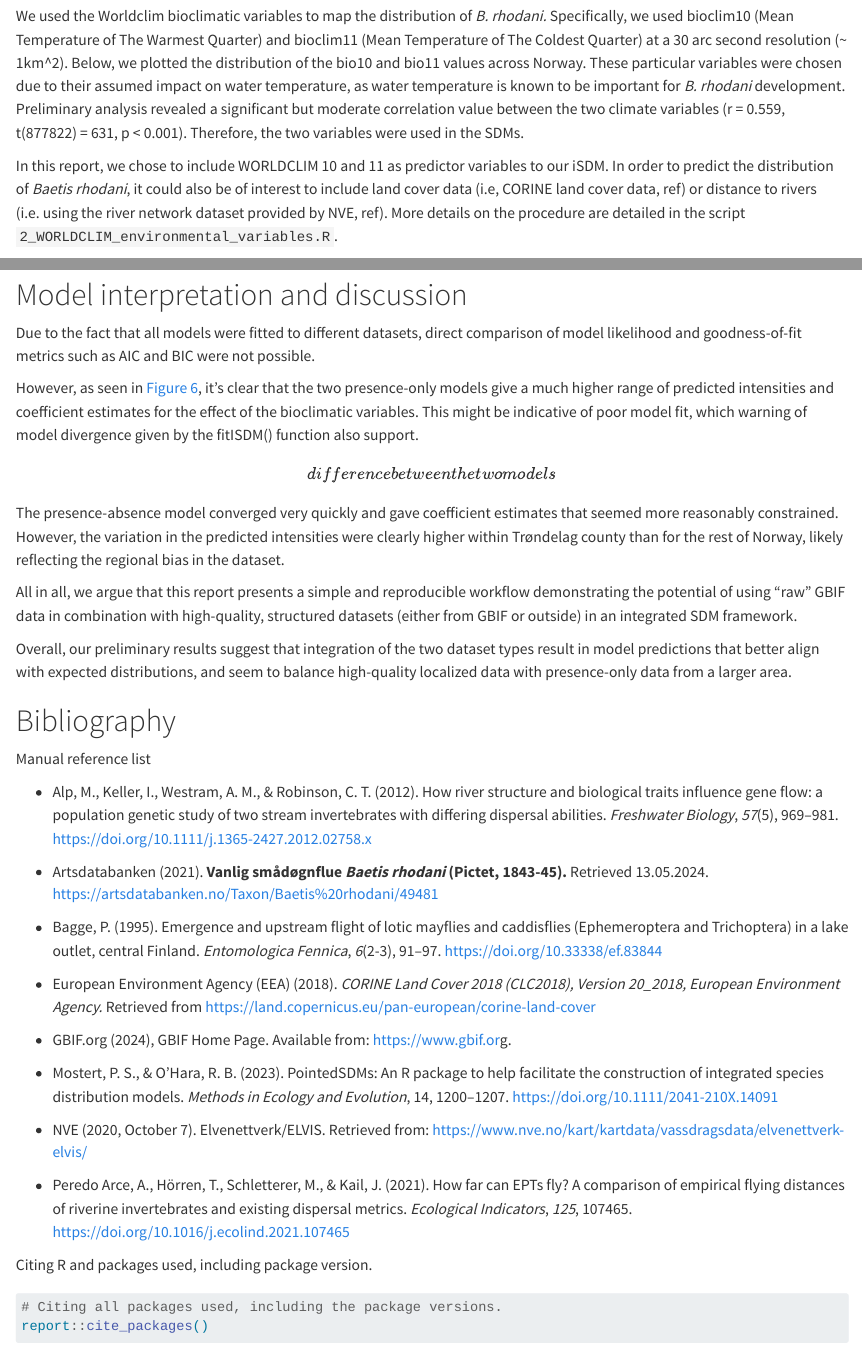
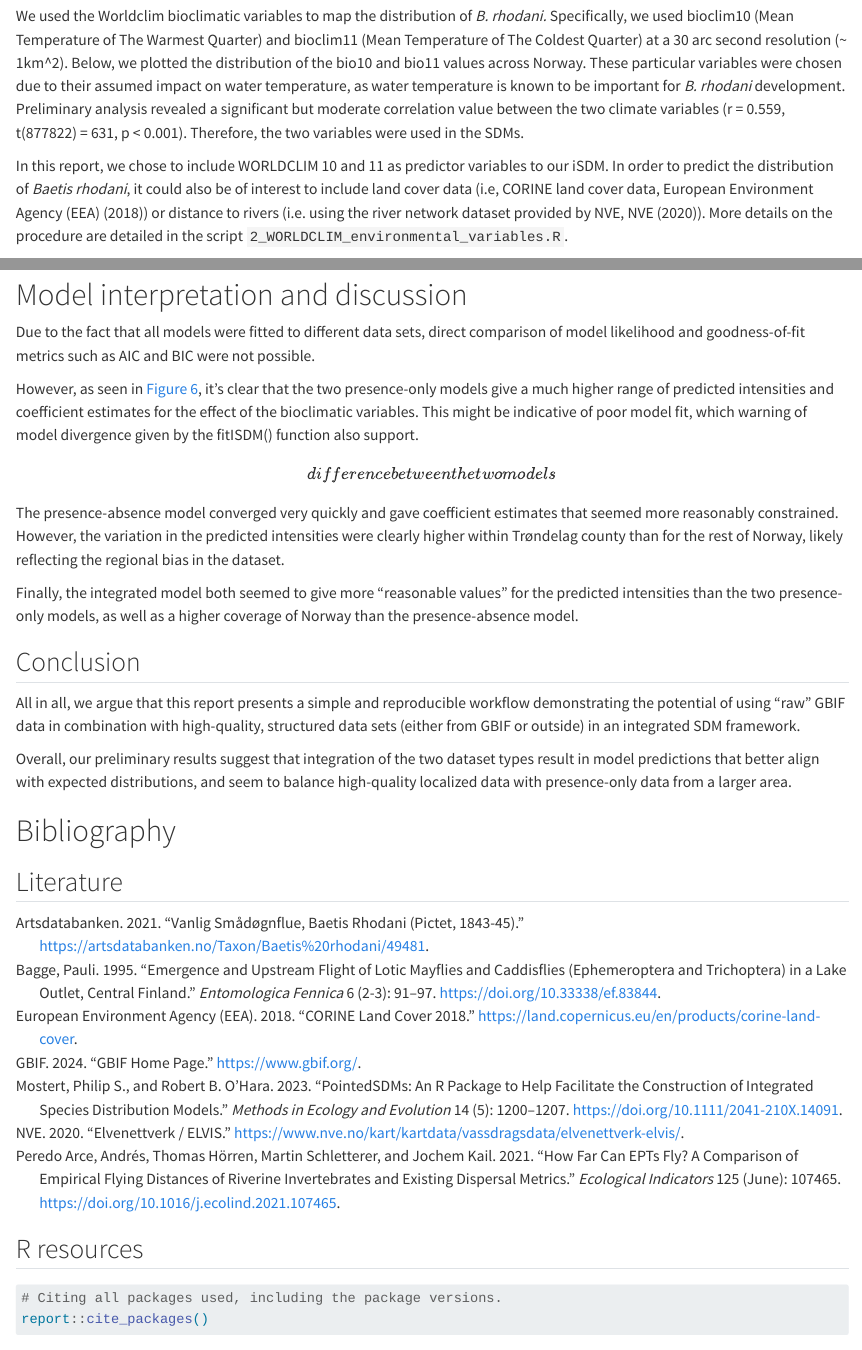
Before and after one commit to BI8091-project-spring-24/mayfly-case-study, a Quarto document (main.qmd): the page in a window 1100 px wide, from 7710 px down, and a second part further down, joined at a grey line. Rendered offline with R 4.5, knitr and Pandoc in place of Quarto, with nearby package versions; some code elsewhere in the file could not run offline; long lines of code are wrapped.

Commit message:
div + fix bibliography

````diff
--- a/bibliography.bib
+++ b/bibliography.bib
@@ -20,10 +20,12 @@
 	file = {Full Text PDF:/Users/audunrug/Zotero/storage/RXSZ7HK3/Alp et al. - 2012 - How river structure and biological traits influenc.pdf:application/pdf;Snapshot:/Users/audunrug/Zotero/storage/VFBBAAPX/j.1365-2427.2012.02758.html:text/html},
 }
 
-@misc{noauthor_baetis_nodate,
-	title = {Baetis rhodani - {Artsdatabanken}},
+@misc{artsdatabanken_vanlig_2021,
+	title = {Vanlig smådøgnflue, {Baetis} rhodani ({Pictet}, 1843-45)},
 	url = {https://artsdatabanken.no/Taxon/Baetis%20rhodani/49481},
 	urldate = {2024-09-16},
+	author = {{Artsdatabanken}},
+	year = {2021},
 	keywords = {adv},
 	file = {Baetis rhodani - Artsdatabanken:/Users/audunrug/Zotero/storage/E4MDKDLR/49481.html:text/html},
 }
@@ -49,22 +51,26 @@
 	file = {Full Text PDF:/Users/audunrug/Zotero/storage/P5IVGS6G/Bagge - 1995 - Emergence and upstream flight of lotic mayflies an.pdf:application/pdf},
 }
 
-@misc{noauthor_corine_nodate,
-	title = {{CORINE} {Land} {Cover}},
+@misc{european_environment_agency_eea_corine_2018,
+	title = {{CORINE} {Land} {Cover} 2018},
 	url = {https://land.copernicus.eu/en/products/corine-land-cover},
 	abstract = {CORINE Land Cover is a pan-European land cover inventory with 44 thematic classes. Initiated in 1985 (the 1990 reference year) the inventory is available  for the 1990, 2000, 2006, 2012 and 2018 reference years including change layers 1990-2000, 2006-2012 and 2012-2018.},
 	language = {en},
 	urldate = {2024-09-16},
+	author = {{European Environment Agency (EEA)}},
+	year = {2018},
 	keywords = {adv},
 	file = {Snapshot:/Users/audunrug/Zotero/storage/VMISCP25/corine-land-cover.html:text/html},
 }
 
-@misc{noauthor_gbif_nodate,
-	title = {{GBIF}},
+@misc{gbif_gbif_2024,
+	title = {{GBIF} {Home} {Page}},
 	url = {https://www.gbif.org/},
 	abstract = {Global Biodiversity Information Facility. Free and Open Access to Biodiversity Data.},
 	language = {en},
 	urldate = {2024-09-16},
+	author = {{GBIF}},
+	year = {2024},
 	keywords = {adv},
 	file = {Snapshot:/Users/audunrug/Zotero/storage/J9JQJZQU/www.gbif.org.html:text/html},
 }
@@ -117,3 +125,19 @@
 	pages = {107465},
 	file = {Full Text:/Users/audunrug/Zotero/storage/U8QICHI5/Peredo Arce et al. - 2021 - How far can EPTs fly A comparison of empirical fl.pdf:application/pdf;ScienceDirect Snapshot:/Users/audunrug/Zotero/storage/AZZXC9MN/S1470160X21001308.html:text/html},
 }
+
+@misc{nve2020,
+	title = {Elvenettverk / ELVIS},
+	author = {NVE, },
+	year = {2020},
+	date = {2020},
+	url = {https://www.nve.no/kart/kartdata/vassdragsdata/elvenettverk-elvis/},
+	langid = {nb}
+}
+
+@misc{gbif,
+	title = {What is GBIF?},
+	author = {GBIF, },
+	url = {https://www.gbif.org/what-is-gbif},
+	langid = {en}
+}
--- a/main.qmd
+++ b/main.qmd
@@ -227,7 +227,7 @@ ggplot() +
 
 We used the Worldclim bioclimatic variables to map the distribution of *B. rhodani.* Specifically, we used bioclim10 (Mean Temperature of The Warmest Quarter) and bioclim11 (Mean Temperature of The Coldest Quarter) at a 30 arc second resolution (\~ 1km\^2). Below, we plotted the distribution of the bio10 and bio11 values across Norway. These particular variables were chosen due to their assumed impact on water temperature, as water temperature is known to be important for *B. rhodani* development. Preliminary analysis revealed a significant but moderate correlation value between the two climate variables (r = 0.559, t(877822) = 631, p \< 0.001). Therefore, the two variables were used in the SDMs.
 
-In this report, we chose to include WORLDCLIM 10 and 11 as predictor variables to our iSDM. In order to predict the distribution of *Baetis rhodani*, it could also be of interest to include land cover data (i.e, CORINE land cover data, ref) or distance to rivers (i.e. using the river network dataset provided by NVE, ref). More details on the procedure are detailed in the script `2_WORLDCLIM_environmental_variables.R`.
+In this report, we chose to include WORLDCLIM 10 and 11 as predictor variables to our iSDM. In order to predict the distribution of *Baetis rhodani*, it could also be of interest to include land cover data (i.e, CORINE land cover data, @european_environment_agency_eea_corine_2018) or distance to rivers (i.e. using the river network dataset provided by NVE, @nve2020). More details on the procedure are detailed in the script `2_WORLDCLIM_environmental_variables.R`.
 
 ```{r plot worldclim}
 #| label: fig-worldclim
@@ -318,40 +320,28 @@ modelRun_integrated$summary.hyperpar
 
 # Model interpretation and discussion
 
-Due to the fact that all models were fitted to different datasets, direct comparison of model likelihood and goodness-of-fit metrics such as AIC and BIC were not possible.
+Due to the fact that all models were fitted to different data sets, direct comparison of model likelihood and goodness-of-fit metrics such as AIC and BIC were not possible.
 
 However, as seen in @fig-predictions, it's clear that the two presence-only models give a much higher range of predicted intensities and coefficient estimates for the effect of the bioclimatic variables. This might be indicative of poor model fit, which warning of model divergence given by the fitISDM() function also support. \[difference between the two models\]
 
 The presence-absence model converged very quickly and gave coefficient estimates that seemed more reasonably constrained. However, the variation in the predicted intensities were clearly higher within Trøndelag county than for the rest of Norway, likely reflecting the regional bias in the dataset.
 
-All in all, we argue that this report presents a simple and reproducible workflow demonstrating the potential of using "raw" GBIF data in combination with high-quality, structured datasets (either from GBIF or outside) in an integrated SDM framework.
+Finally, the integrated model both seemed to give more "reasonable values" for the predicted intensities than the two presence-only models, as well as a higher coverage of Norway than the presence-absence model.
+
+## Conclusion
+
+All in all, we argue that this report presents a simple and reproducible workflow demonstrating the potential of using "raw" GBIF data in combination with high-quality, structured data sets (either from GBIF or outside) in an integrated SDM framework.
 
 Overall, our preliminary results suggest that integration of the two dataset types result in model predictions that better align with expected distributions, and seem to balance high-quality localized data with presence-only data from a larger area.
 
 # Bibliography
 
+## Literature
+
 ::: {#refs}
 :::
 
-Manual reference list
-
--   Alp, M., Keller, I., Westram, A. M., & Robinson, C. T. (2012). How river structure and biological traits influence gene flow: a population genetic study of two stream invertebrates with differing dispersal abilities. *Freshwater Biology*, *57*(5), 969--981. https://doi.org/10.1111/j.1365-2427.2012.02758.x
-
--   Artsdatabanken (2021). **Vanlig smådøgnflue *Baetis rhodani* (Pictet, 1843-45).** Retrieved 13.05.2024. <https://artsdatabanken.no/Taxon/Baetis%20rhodani/49481>
-
--   Bagge, P. (1995). Emergence and upstream flight of lotic mayflies and caddisflies (Ephemeroptera and Trichoptera) in a lake outlet, central Finland. *Entomologica Fennica*, *6*(2-3), 91--97. https://doi.org/10.33338/ef.83844
-
--   European Environment Agency (EEA) (2018). *CORINE Land Cover 2018 (CLC2018), Version 20_2018, European Environment Agency.* Retrieved from https://land.copernicus.eu/pan-european/corine-land-cover
-
--   GBIF.org (2024), GBIF Home Page. Available from: [https://www.gbif.or](https://www.gbif.org/)g.
-
--   Mostert, P. S., & O'Hara, R. B. (2023). PointedSDMs: An R package to help facilitate the construction of integrated species distribution models. *Methods in Ecology and Evolution*, 14, 1200--1207. <https://doi.org/10.1111/2041-210X.14091>
-
--   NVE (2020, October 7). Elvenettverk/ELVIS. Retrieved from: <https://www.nve.no/kart/kartdata/vassdragsdata/elvenettverk-elvis/>
-
--   Peredo Arce, A., Hörren, T., Schletterer, M., & Kail, J. (2021). How far can EPTs fly? A comparison of empirical flying distances of riverine invertebrates and existing dispersal metrics. *Ecological Indicators*, *125*, 107465. https://doi.org/10.1016/j.ecolind.2021.107465
-
-Citing R and packages used, including package version.
+## R resources
 
 ```{r}
 # Citing all packages used, including the package versions.
````
Also changed, not shown: code/3_integrated_SDM.R (+4 -4 lines), bibliography.bib (6 more changed lines), main.qmd (26 more changed lines).
